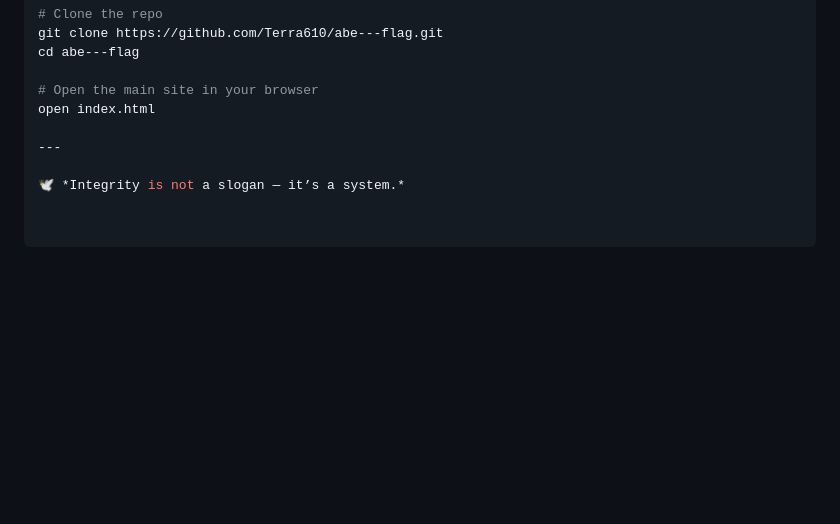
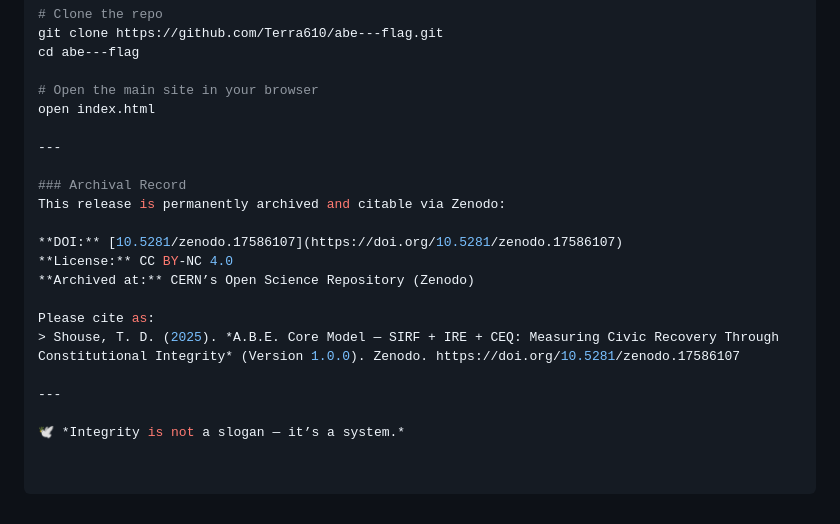
Before and after one commit to Terra610/abe---flag, a Markdown page: README.md, the part around the change. Drawn GitHub-style; blank space fills up the shorter version.

```diff
--- a/README.md
+++ b/README.md
@@ -99,4 +99,16 @@ open index.html
 
 ---
 
+### Archival Record
+This release is permanently archived and citable via Zenodo:
+
+**DOI:** [10.5281/zenodo.17586107](https://doi.org/10.5281/zenodo.17586107)
+**License:** CC BY-NC 4.0
+**Archived at:** CERN’s Open Science Repository (Zenodo)
+
+Please cite as:
+> Shouse, T. D. (2025). *A.B.E. Core Model — SIRF + IRE + CEQ: Measuring Civic Recovery Through Constitutional Integrity* (Version 1.0.0). Zenodo. https://doi.org/10.5281/zenodo.17586107
+
+---
+
 🕊️ *Integrity is not a slogan — it’s a system.*
```
